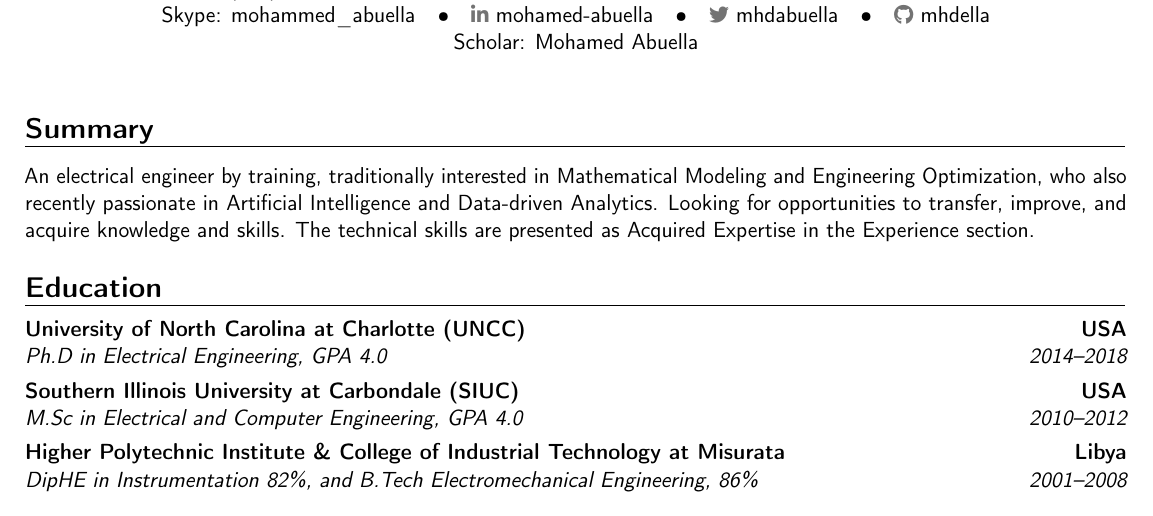
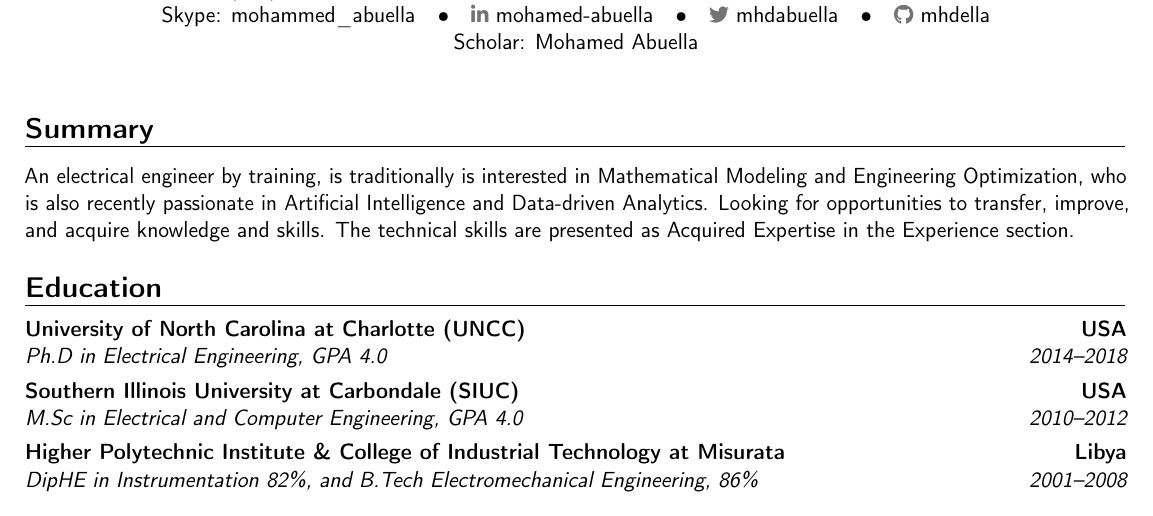
Before and after one commit to MohamedAbuella/Mohamed-Abuella-Resume, a LaTeX CV (Summary AI Data Analytics/AI CV_Resume Latex files/Mohamed Abuella_CV_AI.tex): part of page 1 of 2, cut so that both start at the same text. Compiled offline with pdfLaTeX.

Commit message:
Add files via upload

```diff
--- a/Summary AI Data Analytics/AI CV_Resume Latex files/Mohamed Abuella_CV_AI.tex
+++ b/Summary AI Data Analytics/AI CV_Resume Latex files/Mohamed Abuella_CV_AI.tex
@@ -81,7 +81,7 @@
 %I am interested in data-driven analytics to modernize the electric grid and its integration of renewables.
 %Looking for opportunities to transfer and improve my knowledge and skills.
 %The technical skills are presented as Acquired Expertise in the Experience section.
-An electrical engineer by training, traditionally interested in Mathematical Modeling and Engineering Optimization, who also recently passionate in Artificial Intelligence and Data-driven Analytics. Looking for opportunities to transfer, improve, and acquire knowledge and skills.
+An electrical engineer by training, is traditionally is interested in Mathematical Modeling and Engineering Optimization, who is also recently passionate in Artificial Intelligence and Data-driven Analytics. Looking for opportunities to transfer, improve, and acquire knowledge and skills.
 The technical skills are presented as Acquired Expertise in the Experience section.
 
 %, below.(in the experience section.)
```
Also changed, not shown: Summary AI Data Analytics/AI CV_Resume Latex files/Mohamed Abuella_Resume_AI.tex (+1 -1 lines), Summary AI Data Analytics/AI CV_Resume Latex files/Mohamed Abuella_CV_AI.pdf, Summary AI Data Analytics/AI CV_Resume Latex files/Mohamed Abuella_Resume_AI.pdf, 3 other files.
